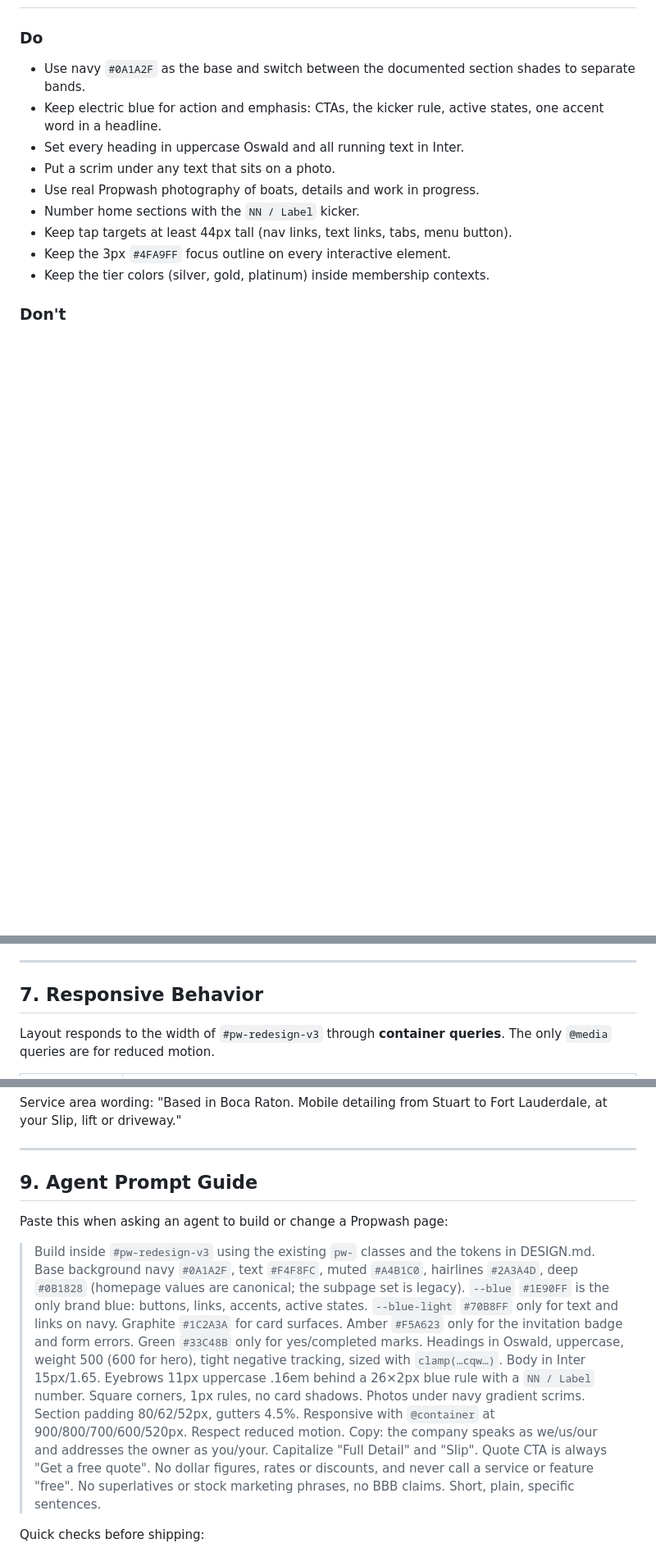
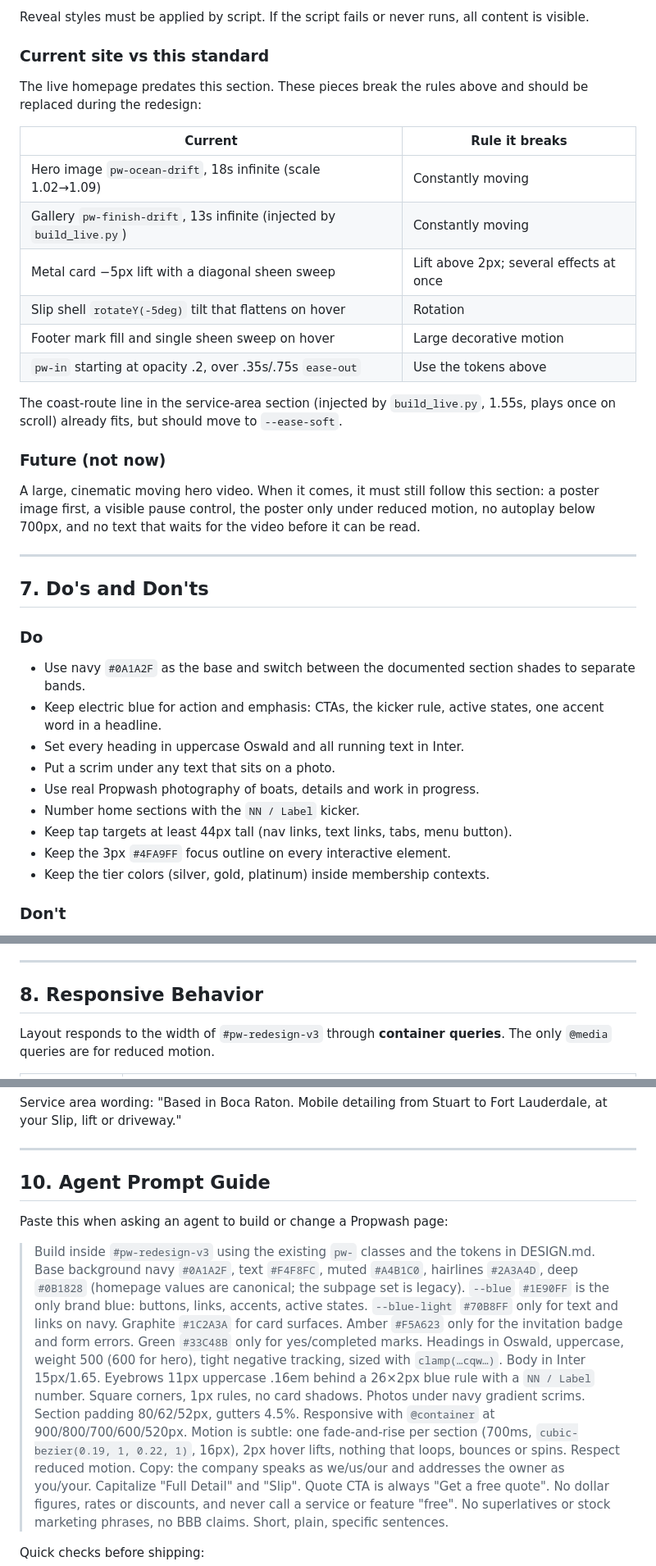
Before and after one commit to propwashmarine/propwash-marketing-site, a Markdown page: DESIGN.md, 3 parts joined by grey strips. Shown at 82% size. Drawn GitHub-style; blank space fills up the shorter version.

```diff
--- a/DESIGN.md
+++ b/DESIGN.md
@@ -312,3 +370,30 @@ Neighbor-city and member-city links are bordered `#52667B` boxes, `padding:11–
+Reveal styles must be applied by script. If the script fails or never runs, all content is
+visible.
+
+### Current site vs this standard
+The live homepage predates this section. These pieces break the rules above and should be
+replaced during the redesign:
+
+| Current | Rule it breaks |
+|---|---|
+| Hero image `pw-ocean-drift`, 18s infinite (scale 1.02→1.09) | Constantly moving |
+| Gallery `pw-finish-drift`, 13s infinite (injected by `build_live.py`) | Constantly moving |
+| Metal card −5px lift with a diagonal sheen sweep | Lift above 2px; several effects at once |
+| Slip shell `rotateY(-5deg)` tilt that flattens on hover | Rotation |
+| Footer mark fill and single sheen sweep on hover | Large decorative motion |
+| `pw-in` starting at opacity .2, over .35s/.75s `ease-out` | Use the tokens above |
+
+The coast-route line in the service-area section (injected by `build_live.py`, 1.55s, plays
+once on scroll) already fits, but should move to `--ease-soft`.
+
+### Future (not now)
+A large, cinematic moving hero video. When it comes, it must still follow this section: a
+poster image first, a visible pause control, the poster only under reduced motion, no autoplay
+below 700px, and no text that waits for the video before it can be read.
+
+---
+
+## 7. Do's and Don'ts
 
 ### Do
 - Use navy `#0A1A2F` as the base and switch between the documented section shades to separate bands.
@@ -334,7 +419,7 @@ Neighbor-city and member-city links are bordered `#52667B` boxes, `padding:11–
 
 ---
 
-## 7. Responsive Behavior
+## 8. Responsive Behavior
 
 Layout responds to the width of `#pw-redesign-v3` through **container queries**. The only
 `@media` queries are for reduced motion.
@@ -391,7 +476,7 @@ Lauderdale, at your Slip, lift or driveway."
 
 ---
 
-## 9. Agent Prompt Guide
+## 10. Agent Prompt Guide
 
 Paste this when asking an agent to build or change a Propwash page:
 
@@ -405,7 +490,9 @@ Paste this when asking an agent to build or change a Propwash page:
 > sized with `clamp(…cqw…)`. Body in Inter 15px/1.65. Eyebrows 11px uppercase .16em
 > behind a 26×2px blue rule with a `NN / Label` number. Square corners, 1px rules, no
 > card shadows. Photos under navy gradient scrims. Section padding 80/62/52px, gutters 4.5%.
-> Responsive with `@container` at 900/800/700/600/520px. Respect reduced motion.
+> Responsive with `@container` at 900/800/700/600/520px. Motion is subtle: one fade-and-rise
+> per section (700ms, `cubic-bezier(0.19, 1, 0.22, 1)`, 16px), 2px hover lifts, nothing that
+> loops, bounces or spins. Respect reduced motion.
 > Copy: the company speaks as we/us/our and addresses the owner as you/your. Capitalize "Full Detail" and "Slip". Quote CTA is always
 > "Get a free quote". No dollar figures, rates or discounts, and never call a service or
 > feature "free". No superlatives or stock marketing phrases, no BBB claims. Short, plain, specific sentences.
```
Also changed, not shown: other parts of DESIGN.md (+69 -10 lines).
